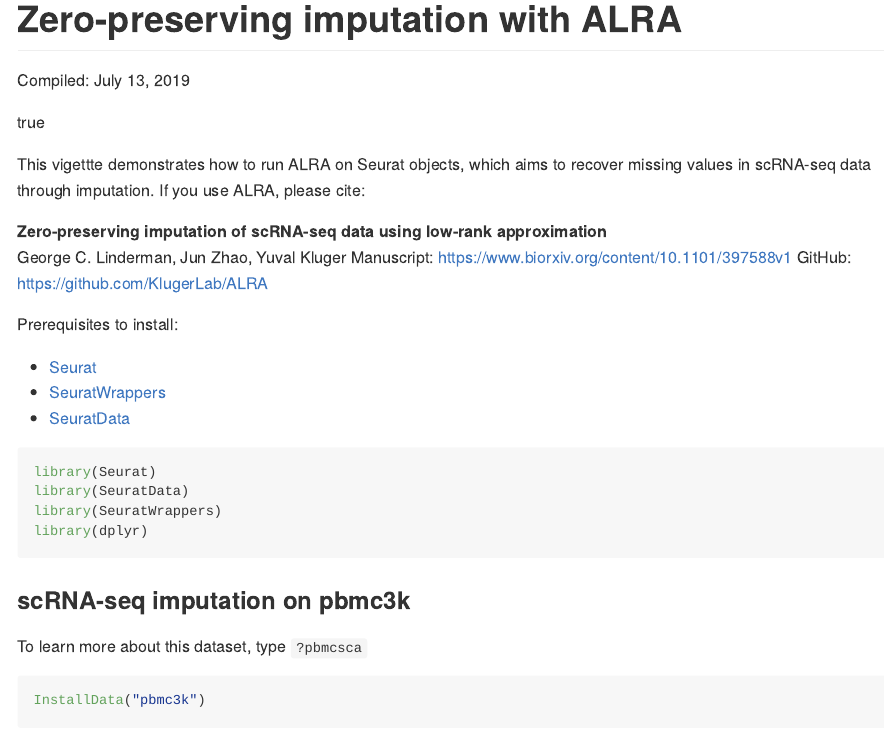
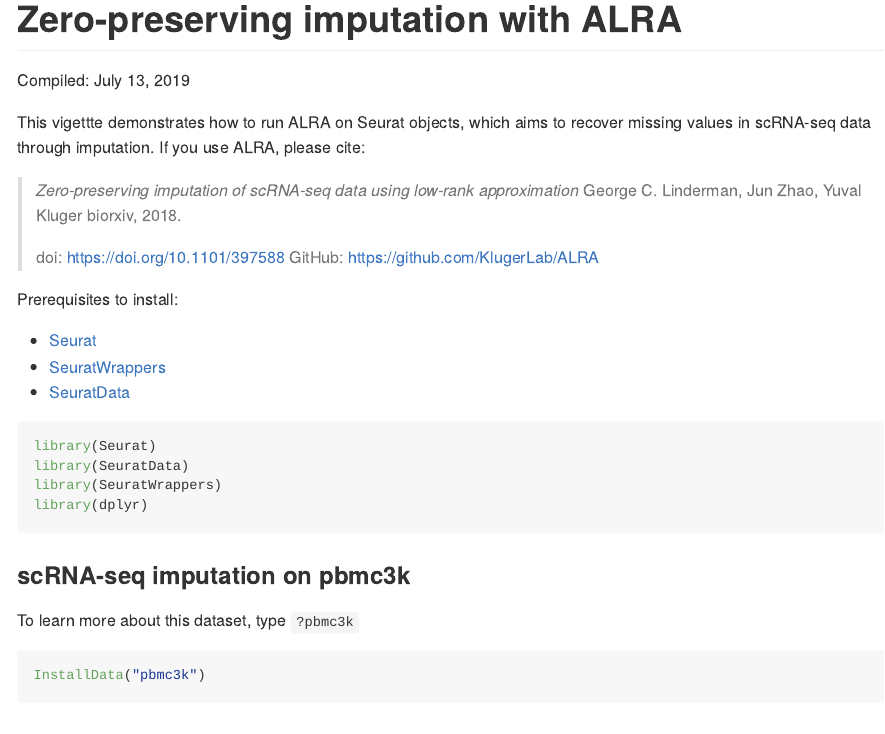
Before and after one commit to satijalab/seurat-wrappers, an R Markdown document (docs/alra.Rmd): the page in a window 1100 px wide, from its top. Rendered offline with R 4.5, knitr and Pandoc, with nearby package versions; both versions are drawn in the output format of the newer one; some code elsewhere in the file could not run offline.

Commit message:
Style changes for ALRA vignette

````diff
--- a/docs/alra.Rmd
+++ b/docs/alra.Rmd
@@ -2,21 +2,22 @@
 title: "Zero-preserving imputation with ALRA"
 date: 'Compiled: `r format(Sys.Date(), "%B %d, %Y")`'
 output:
+  github_document:
+    html_preview: false
+    toc: false
   html_document:
-  df_print: kable
-theme: united
-github_document:
-  html_preview: true
-toc: true
-toc_depth: 3
+    df_print: kable
+    theme: united
 ---
 
 This vigettte demonstrates how to run ALRA on Seurat objects, which aims to recover missing values in scRNA-seq data through imputation. If you use ALRA, please cite:
 
-**Zero-preserving imputation of scRNA-seq data using low-rank approximation**
-George C. Linderman, Jun Zhao, Yuval Kluger
-Manuscript: https://www.biorxiv.org/content/10.1101/397588v1
-GitHub: https://github.com/KlugerLab/ALRA
+> *Zero-preserving imputation of scRNA-seq data using low-rank approximation*
+> George C. Linderman, Jun Zhao, Yuval Kluger
+> biorxiv, 2018.
+>
+> doi: https://doi.org/10.1101/397588
+> GitHub: https://github.com/KlugerLab/ALRA
 
 
 ```{r setup, include=FALSE}
@@ -43,7 +46,7 @@ library(dplyr)
 
 ### scRNA-seq imputation on pbmc3k
 
-To learn more about this dataset, type `?pbmcsca`
+To learn more about this dataset, type `?pbmc3k`
 
 ```{r sctransform, results='hide', cache=TRUE}
 InstallData("pbmc3k")
````
Also changed, not shown: docs/alra.md (added), docs/alra.Rmd (26 more changed lines), 2 other files.
